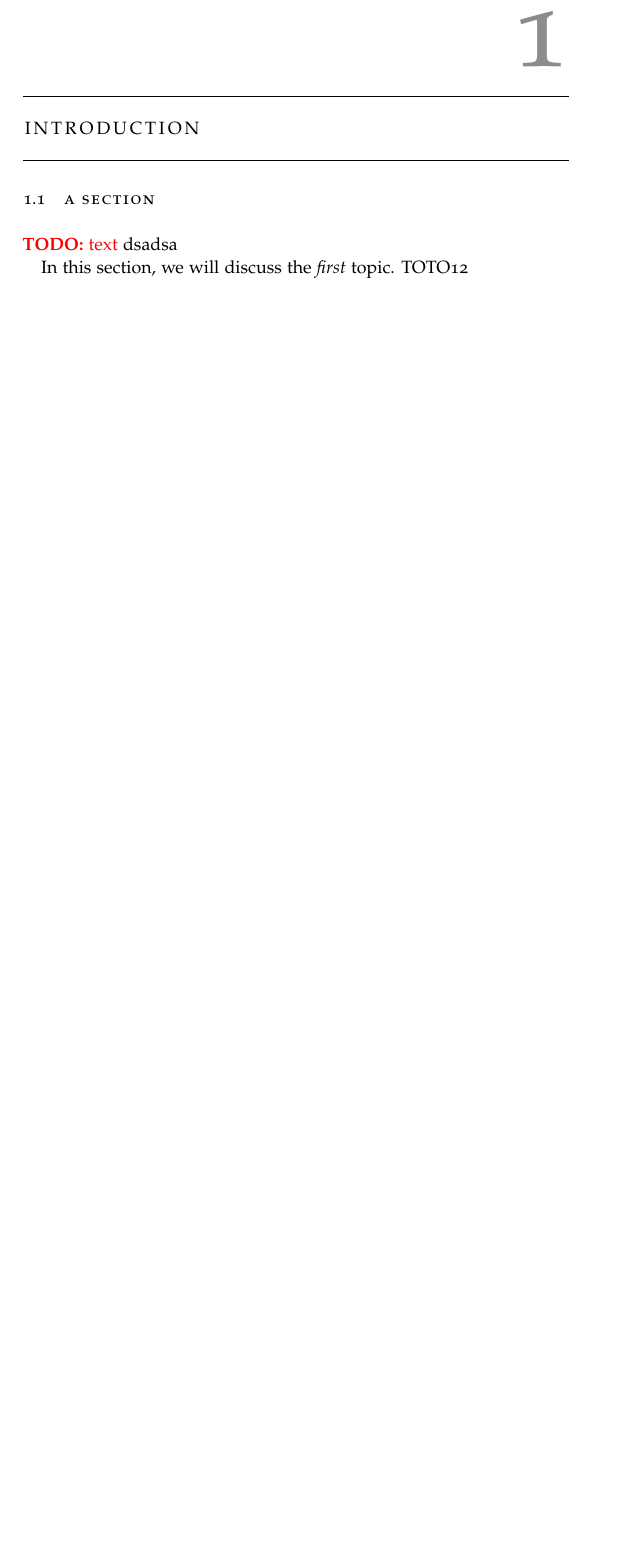
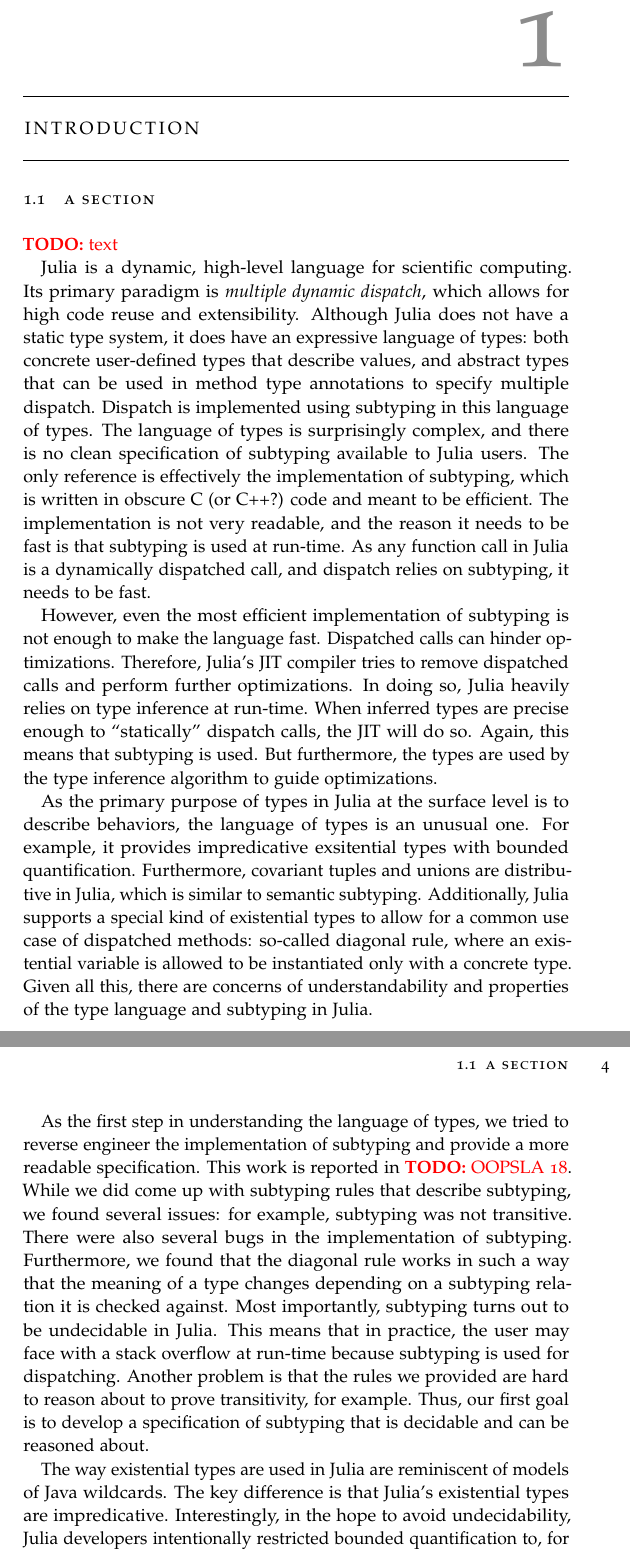
Before and after one commit to prl-julia/jb-thesis, a LaTeX thesis (src/main.tex, which reads src/chapters/chap-1-intro.tex): part of page 3 of 3 before the commit and two parts of pages 3 and 4 of 4 after it, the two joined at a grey line, cut so that both start at the same text, the shorter picture padded with empty space. Compiled offline with pdfLaTeX.

Commit message:
draft first ideas about the proposal

```diff
--- a/src/chapters/chap-1-intro.tex
+++ b/src/chapters/chap-1-intro.tex
@@ -2,7 +2,58 @@
 
 \section{A Section}
 
-\TODO{text} dsadsa
+\TODO{text}
 
-In this section, we will discuss the \emph{first} topic.
-TOTO12
+Julia is a dynamic, high-level language for scientific computing.
+Its primary paradigm is \emph{multiple dynamic dispatch}, which allows for
+high code reuse and extensibility. Although Julia does not have a static type
+system, it does have an expressive language of types: both concrete user-defined
+types that describe values, and abstract types that can be used in method type
+annotations to specify multiple dispatch. Dispatch is implemented using
+subtyping in this language of types.
+The language of types is surprisingly complex, and there is no clean
+specification of subtyping available to Julia users. The only reference is
+effectively the implementation of subtyping, which is written in obscure C (or
+C++?) code and meant to be efficient. The implementation is not very readable,
+and the reason it needs to be fast is that subtyping is used at run-time.
+As any function call in Julia is a dynamically dispatched call, and dispatch
+relies on subtyping, it needs to be fast.
+
+However, even the most efficient implementation of subtyping is not enough to
+make the language fast. Dispatched calls can hinder optimizations. Therefore,
+Julia's JIT compiler tries to remove dispatched calls and perform further
+optimizations. In doing so, Julia heavily relies on type inference at run-time.
+When inferred types are precise enough to ``statically'' dispatch calls, the JIT
+will do so. Again, this means that subtyping is used. But furthermore, the types
+are used by the type inference algorithm to guide optimizations.
+
+As the primary purpose of types in Julia at the surface level is to describe
+behaviors, the language of types is an unusual one. For example, it provides
+impredicative exsitential types with bounded quantification. Furthermore,
+covariant tuples and unions are distributive in Julia, which is similar to
+semantic subtyping. Additionally, Julia supports a special kind of existential
+types to allow for a common use case of dispatched methods: so-called diagonal
+rule, where an existential variable is allowed to be instantiated only with a
+concrete type. Given all this, there are concerns of understandability and
+properties of the type language and subtyping in Julia.
+
+As the first step in understanding the language of types, we tried to reverse
+engineer the implementation of subtyping and provide a more readable
+specification. This work is reported in \TODO{OOPSLA 18}.
+While we did come up with subtyping rules that describe subtyping, we found
+several issues: for example, subtyping was not transitive. There were also
+several bugs in the implementation of subtyping. Furthermore, we found that the
+diagonal rule works in such a way that the meaning of a type changes depending
+on a subtyping relation it is checked against.
+Most importantly, subtyping turns out to be undecidable in Julia. This means
+that in practice, the user may face with a stack overflow at run-time because
+subtyping is used for dispatching.
+Another problem is that the rules we provided are hard to reason about to prove
+transitivity, for example.
+Thus, our first goal is to develop a specification of subtyping that is
+decidable and can be reasoned about.
+
+The way existential types are used in Julia are reminiscent of models of Java
+wildcards. The key difference is that Julia's existential types are
+impredicative. Interestingly, in the hope to avoid undecidability, Julia
+developers intentionally restricted bounded quantification to, for example,
```
Also changed, not shown: src/chapters/chap-1-intro.tex (14 more changed lines).
